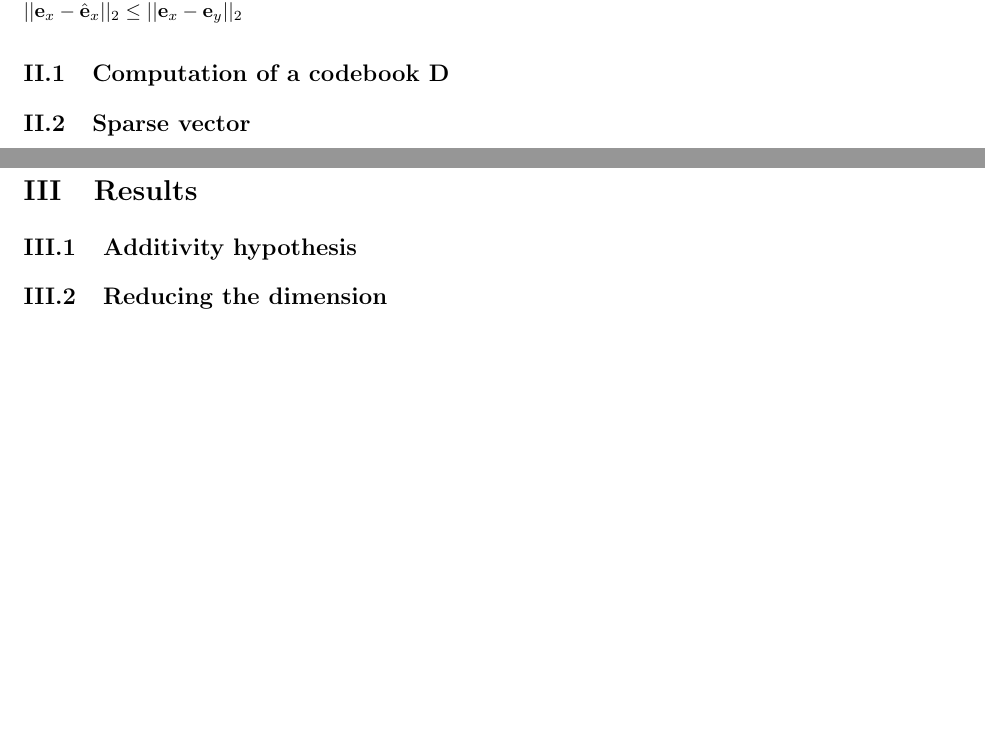
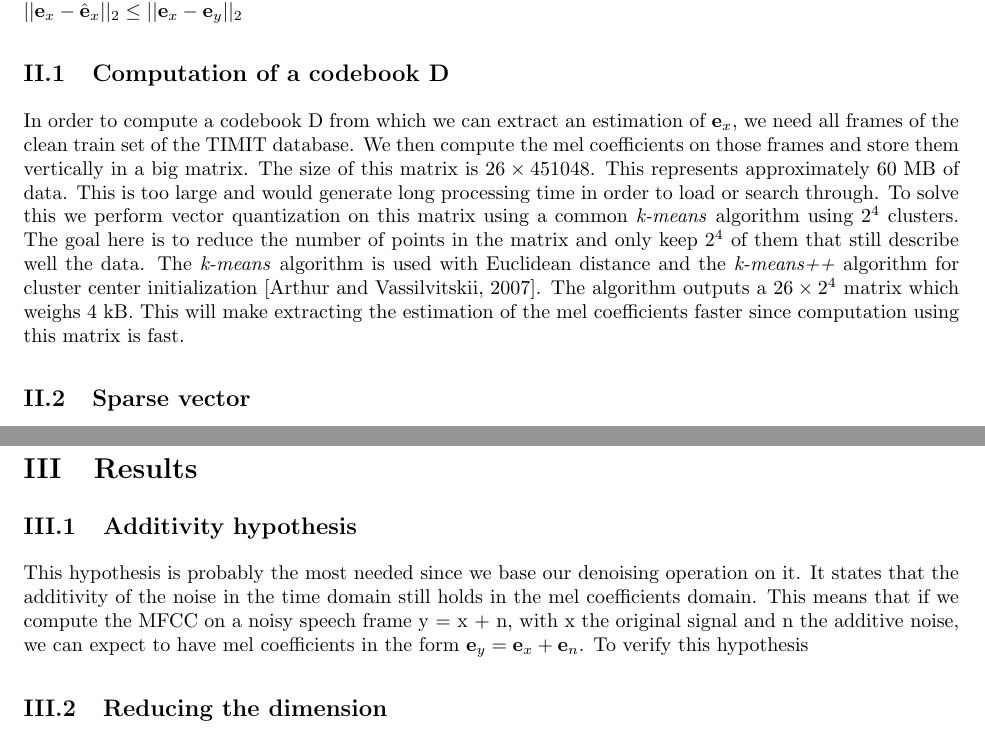
Before and after one commit to BarKetPlace/multimediaProject, a LaTeX document (report/master.tex): two parts of pages 3 and 4 of 6, joined at a grey line, cut so that both start at the same text, the shorter picture padded with empty space. Compiled offline with pdfLaTeX.

Commit message:
update report

```diff
--- a/report/master.tex
+++ b/report/master.tex
@@ -144,6 +144,12 @@ The problem is the following:\\
 we want to find a sparsed vector \textbf{z} such that $||\ey-D\textbf{z}||_2 \leq \epsilon$ and $D\mathbf{z} > 0$. If $\epsilon$ is well chosen, we will have $||\ex - \exhat||_2 \leq ||\ex - \ey||_2$
 
 \subsection{Computation of a codebook D}
+In order to compute a codebook D from which we can extract an estimation of $\ex$, we need all frames of the clean train set of the TIMIT database. We then compute the mel coefficients on
+those frames and store them vertically in a big matrix. The size of this matrix is $26 \times 451048$. This represents approximately 60 MB of data. This is too large and would generate long
+processing time in order to load or search through. To solve this we perform vector quantization on this matrix using a common \textit{k-means} algorithm using $2^{4}$ clusters. The goal here
+is to reduce the number of points in the matrix and only keep $2^{4}$ of them that still describe well the data. The \textit{k-means} algorithm is used with Euclidean distance
+and the \textit{k-means++} algorithm for cluster center initialization \cite{arthur2007k}. The algorithm outputs a $26 \times 2^{4}$ matrix which weighs 4 kB. This will make extracting the
+estimation of the mel coefficients faster since computation using this matrix is fast.
 
 \subsection{Sparse vector}
 The sparsity of a vector can be measured with the $\ell^0$-norm. We could hence formulate the following problem:
@@ -182,6 +188,9 @@ With the CVX syntax, the problem looks like this:
 
 \section{Results}
 \subsection{Additivity hypothesis}
+This hypothesis is probably the most needed since we base our denoising operation on it. It states that the additivity of the noise in the time domain still holds in the mel coefficients domain.
+This means that if we compute the MFCC on a noisy speech frame y = x + n, with x the original signal and n the additive noise, we can expect to have mel coefficients in the form $\ey= \ex + \en$.
+To verify this hypothesis
 
 \subsection{Reducing the dimension}
 
```
Also changed, not shown: report/master.bib (added, +14 -0 lines), report/master.bbl (added), report/master.tex (6 more changed lines).
